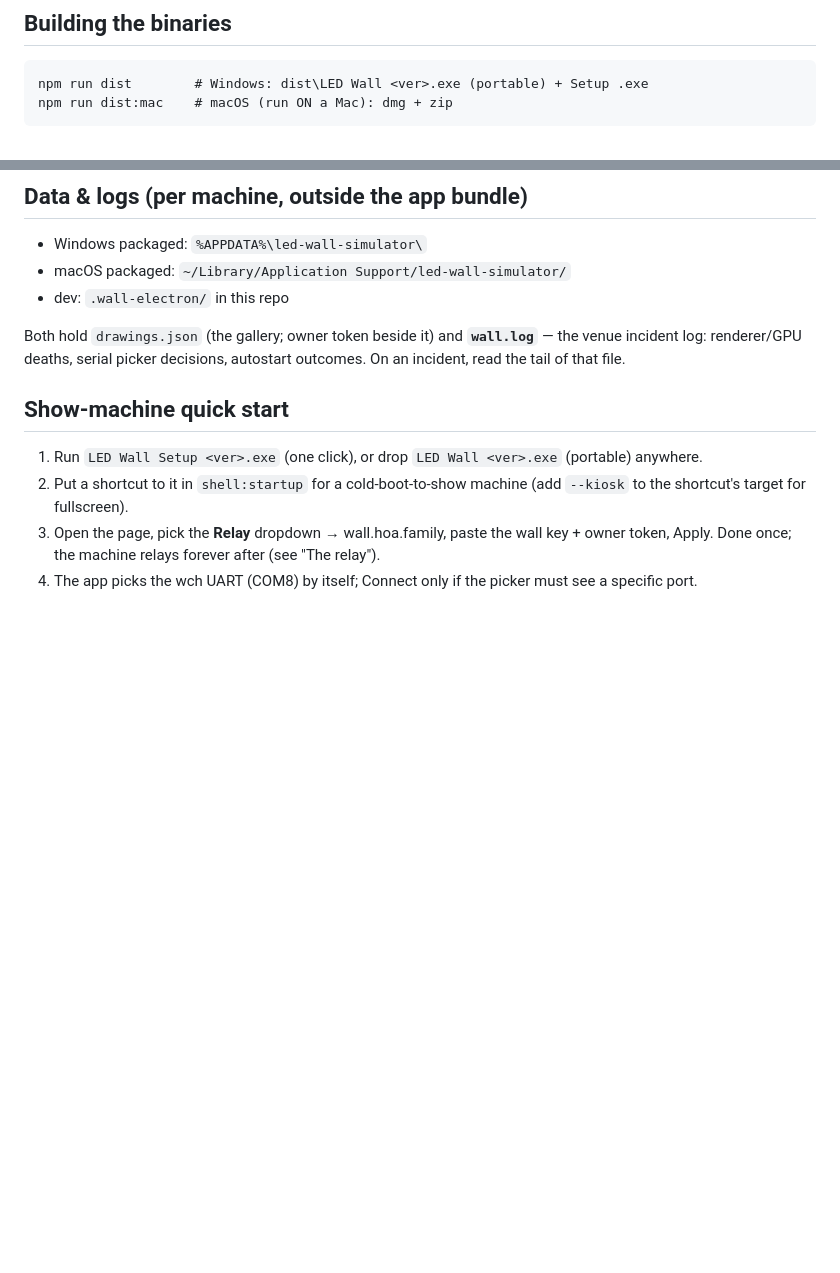
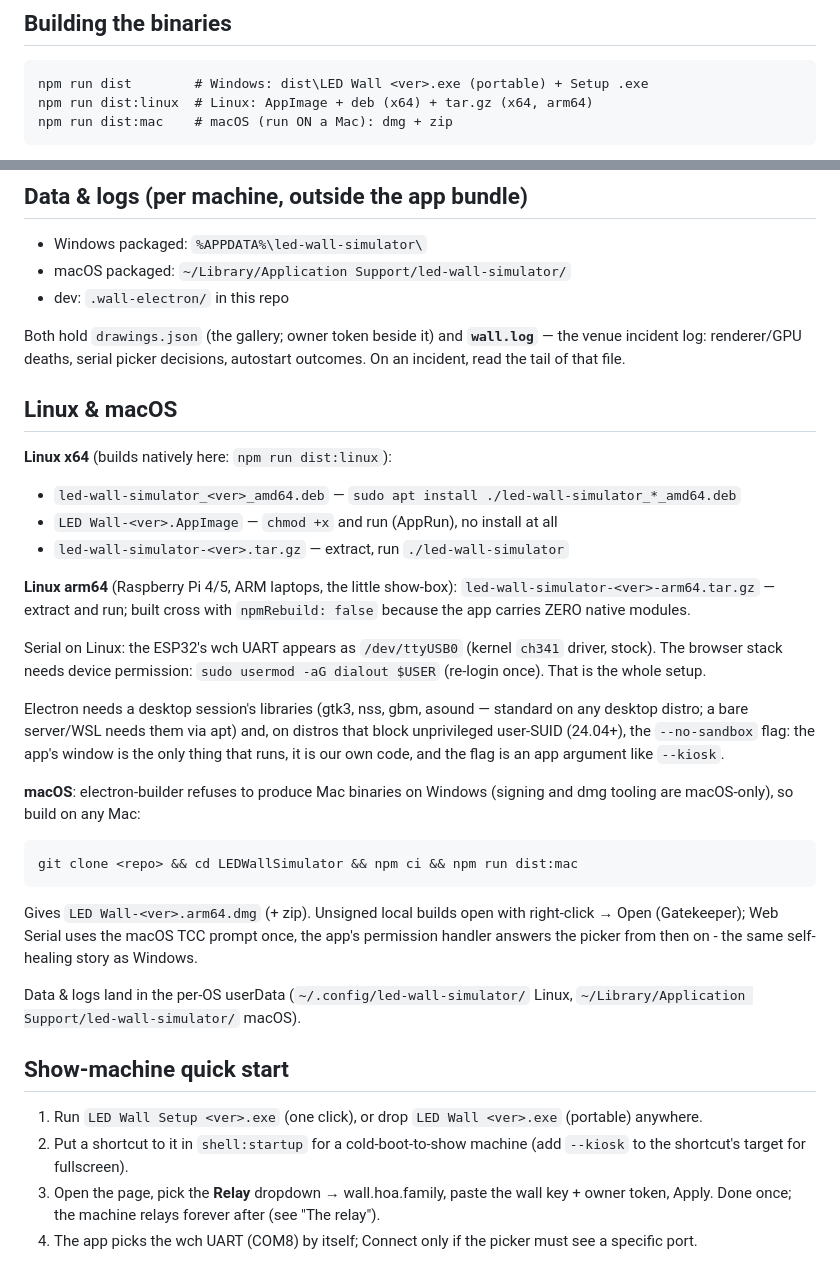
Before and after one commit to mashdup/LEDWallSimulator, a Markdown page: README.md, 2 parts joined by grey strips. Drawn GitHub-style; blank space fills up the shorter version.

Commit message:
Linux binaries real: AppImage + deb + x64/arm64 tarballs (built in WSL), Mac story documented
Windows cannot do AppImage (symlinks need Developer Mode) and deb needs
fpm - WSL2 builds both natively, plus the arm64 tarball (Pi-sized
show-boxes). The smoke path, WSL setup and deps (Electron's system
libs, dialout group, 24.04 --no-sandbox note) are scripted in
scratch/wsl-*.sh and documented in the README.

macOS: electron-builder's hard rule - signing/dmg tooling is macOS-only
- so dist:mac is one command on any Mac; TCC serial prompt, userData
paths and Gatekeeper notes are in the README.

````diff
--- a/README.md
+++ b/README.md
@@ -78,6 +78,7 @@ given — handy for a factory-style one-shot before a show.
 
 ```
 npm run dist        # Windows: dist\LED Wall <ver>.exe (portable) + Setup .exe
+npm run dist:linux  # Linux: AppImage + deb (x64) + tar.gz (x64, arm64)
 npm run dist:mac    # macOS (run ON a Mac): dmg + zip
 ```
 
@@ -96,6 +97,43 @@ Serial. `serialport` is an *optional* dependency for the CLI tools
 Both hold `drawings.json` (the gallery; owner token beside it) and
 **`wall.log`** — the venue incident log: renderer/GPU deaths, serial picker
 decisions, autostart outcomes. On an incident, read the tail of that file.
+
+## Linux & macOS
+
+**Linux x64** (builds natively here: `npm run dist:linux`):
+
+- `led-wall-simulator_<ver>_amd64.deb` — `sudo apt install ./led-wall-simulator_*_amd64.deb`
+- `LED Wall-<ver>.AppImage` — `chmod +x` and run (AppRun), no install at all
+- `led-wall-simulator-<ver>.tar.gz` — extract, run `./led-wall-simulator`
+
+**Linux arm64** (Raspberry Pi 4/5, ARM laptops, the little show-box):
+`led-wall-simulator-<ver>-arm64.tar.gz` — extract and run; built cross with
+`npmRebuild: false` because the app carries ZERO native modules.
+
+Serial on Linux: the ESP32's wch UART appears as `/dev/ttyUSB0` (kernel
+`ch341` driver, stock). The browser stack needs device permission:
+`sudo usermod -aG dialout $USER` (re-login once). That is the whole setup.
+
+Electron needs a desktop session's libraries (gtk3, nss, gbm, asound —
+standard on any desktop distro; a bare server/WSL needs them via apt) and,
+on distros that block unprivileged user-SUID (24.04+), the
+`--no-sandbox` flag: the app's window is the only thing that runs, it is
+our own code, and the flag is an app argument like `--kiosk`.
+
+**macOS**: electron-builder refuses to produce Mac binaries on Windows
+(signing and dmg tooling are macOS-only), so build on any Mac:
+
+```
+git clone <repo> && cd LEDWallSimulator && npm ci && npm run dist:mac
+```
+
+Gives `LED Wall-<ver>.arm64.dmg` (+ zip). Unsigned local builds open with
+right-click → Open (Gatekeeper); Web Serial uses the macOS TCC prompt once,
+the app's permission handler answers the picker from then on - the same
+self-healing story as Windows.
+
+Data & logs land in the per-OS userData (`~/.config/led-wall-simulator/`
+Linux, `~/Library/Application Support/led-wall-simulator/` macOS).
 
 ## Show-machine quick start
 
````
